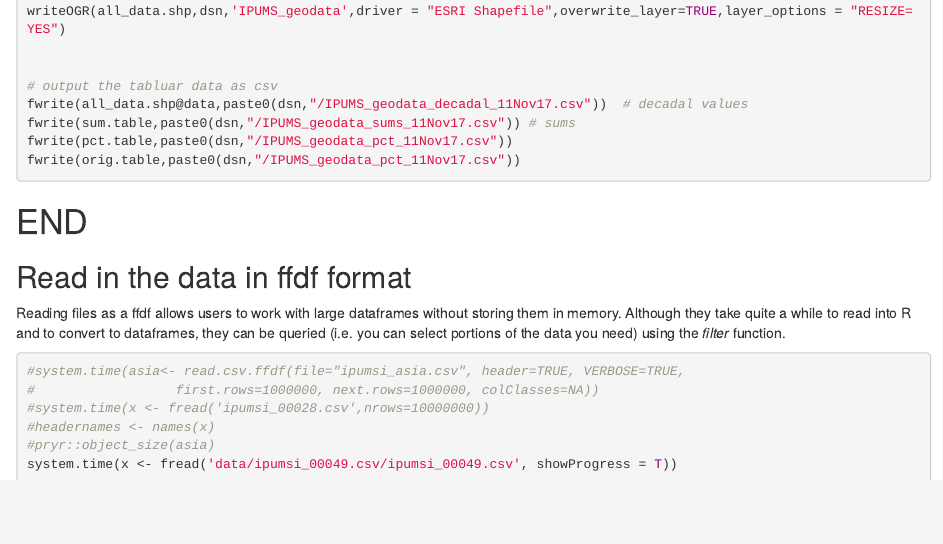
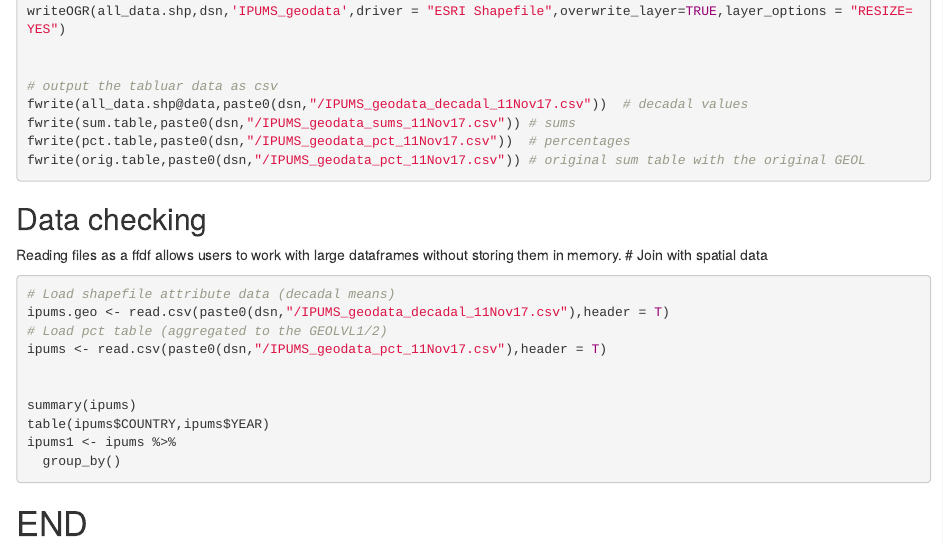
Before and after one commit to davidgillmarine/ipums, an R Markdown document (IPUMS data aggregation.Rmd): the page in a window 1100 px wide, from 14730 px down. Rendered offline with R 4.5, knitr and Pandoc, with nearby package versions.

Commit message:
pushing code for summaries

````diff
--- a/IPUMS data aggregation.Rmd
+++ b/IPUMS data aggregation.Rmd
@@ -790,23 +790,29 @@ writeOGR(all_data.shp,dsn,'IPUMS_geodata',driver = "ESRI Shapefile",overwrite_la
 # output the tabluar data as csv
 fwrite(all_data.shp@data,paste0(dsn,"/IPUMS_geodata_decadal_11Nov17.csv"))  # decadal values
 fwrite(sum.table,paste0(dsn,"/IPUMS_geodata_sums_11Nov17.csv")) # sums
-fwrite(pct.table,paste0(dsn,"/IPUMS_geodata_pct_11Nov17.csv"))
-fwrite(orig.table,paste0(dsn,"/IPUMS_geodata_pct_11Nov17.csv"))
+fwrite(pct.table,paste0(dsn,"/IPUMS_geodata_pct_11Nov17.csv"))  # percentages
+fwrite(orig.table,paste0(dsn,"/IPUMS_geodata_pct_11Nov17.csv")) # original sum table with the original GEOL
 
 ```
 
 
+## Data checking
+Reading files as a ffdf allows users to work with large dataframes without storing them in memory. # Join with spatial data
+```{r eval=FALSE}
+
+# Load shapefile attribute data (decadal means)
+ipums.geo <- read.csv(paste0(dsn,"/IPUMS_geodata_decadal_11Nov17.csv"),header = T)
+# Load pct table (aggregated to the GEOLVL1/2)
+ipums <- read.csv(paste0(dsn,"/IPUMS_geodata_pct_11Nov17.csv"),header = T)
+
+
+summary(ipums)
+table(ipums$COUNTRY,ipums$YEAR)
+ipums1 <- ipums %>%
+  group_by()
+
+
+```
+
 
 # END
-
-## Read in the data in ffdf format
-Reading files as a ffdf allows users to work with large dataframes without storing them in memory. Although they take quite a while to read into R and to convert to dataframes, they can be queried (i.e. you can select portions of the data you need) using the *filter* function.
-```{r eval=FALSE}
-#system.time(asia<- read.csv.ffdf(file="ipumsi_asia.csv", header=TRUE, VERBOSE=TRUE,
-#                  first.rows=1000000, next.rows=1000000, colClasses=NA))
-#system.time(x <- fread('ipumsi_00028.csv',nrows=10000000))
-#headernames <- names(x)
-#pryr::object_size(asia)
-system.time(x <- fread('data/ipumsi_00049.csv/ipumsi_00049.csv', showProgress = T))
-
-```
````
